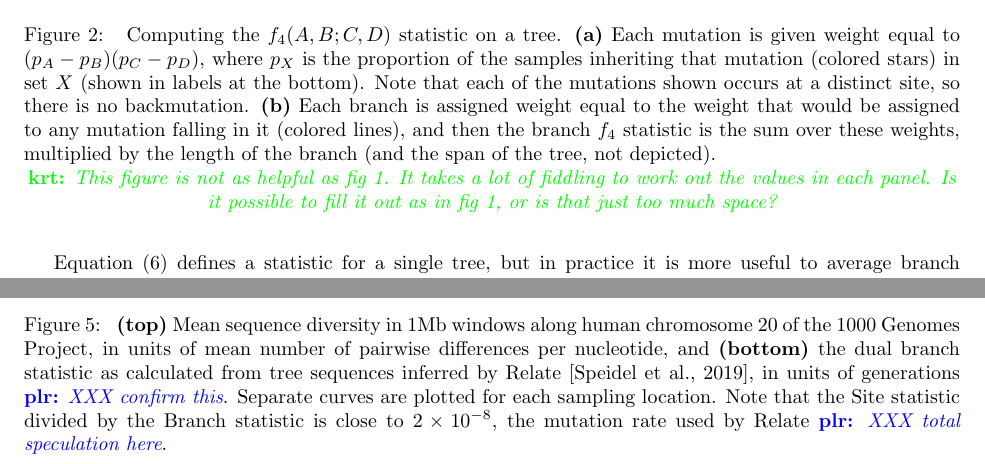
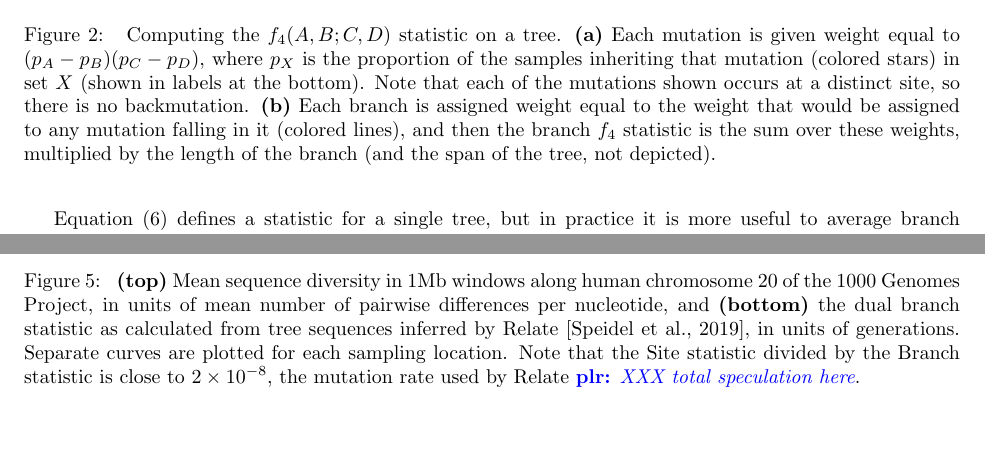
Before and after one commit to petrelharp/treestats_ms, a LaTeX document (treestats_paper.tex): two parts of pages 8 and 13 of 26, joined at a grey line, cut so that both start at the same text, the shorter picture padded with empty space. Compiled offline with pdfLaTeX.

Commit message:
Minor text tweaks.

```diff
--- a/treestats_paper.tex
+++ b/treestats_paper.tex
@@ -669,8 +669,6 @@ and how the corresponding branch statistic assigns the same weight to those bran
     (and the span of the tree, not depicted).
         \label{fig:branch_site_diagram}
     }
-    \krt{This figure is not as helpful as fig 1. It takes a lot of fiddling to work out the values in each panel. Is it
-    possible to fill it out as in fig 1, or is that just too much space?}
 \end{figure}
 
 Equation~\eqref{eqn:branch_stat_tree} defines a statistic for a single tree,
@@ -945,8 +943,9 @@ genetic diversity along the genome.
         in 1Mb windows along human chromosome 20 of the 1000 Genomes Project,
         in units of mean number of pairwise differences per nucleotide,
         and \textbf{(bottom)}
-        the dual branch statistic as calculated from tree sequences inferred by Relate~\citep{speidel2019method},
-        in units of generations \plr{XXX confirm this}.
+        the dual branch statistic as calculated from tree sequences inferred by
+        Relate~\citep{speidel2019method},
+        in units of generations.
         Separate curves are plotted for each sampling location.
         Note that the Site statistic divided by the Branch statistic is close to $2 \times 10^{-8}$,
         the mutation rate used by Relate \plr{XXX total speculation here}.
```
Also changed, not shown: references.bib (+3 -3 lines), treestats_paper.tex (4 more changed lines).
